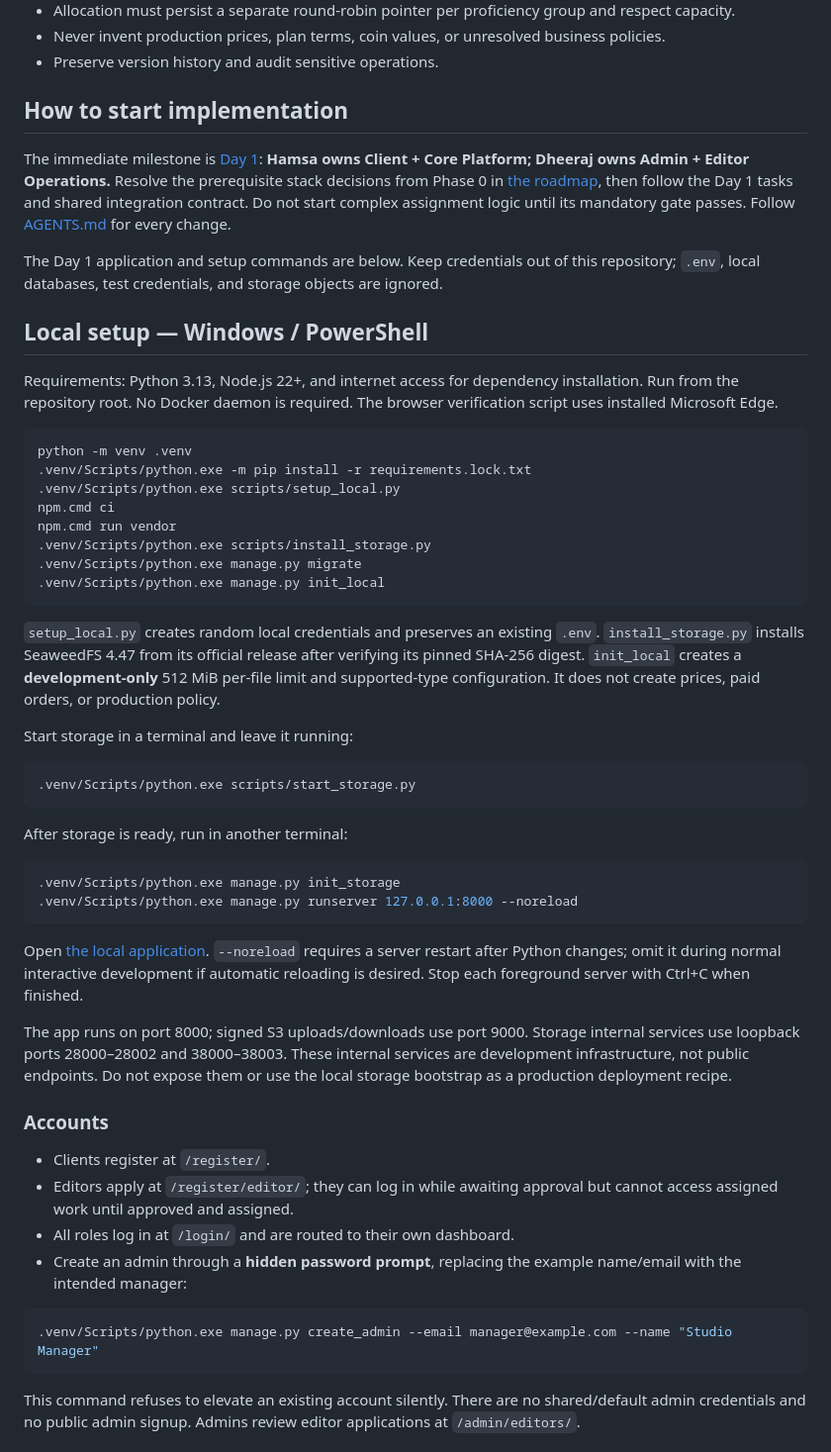
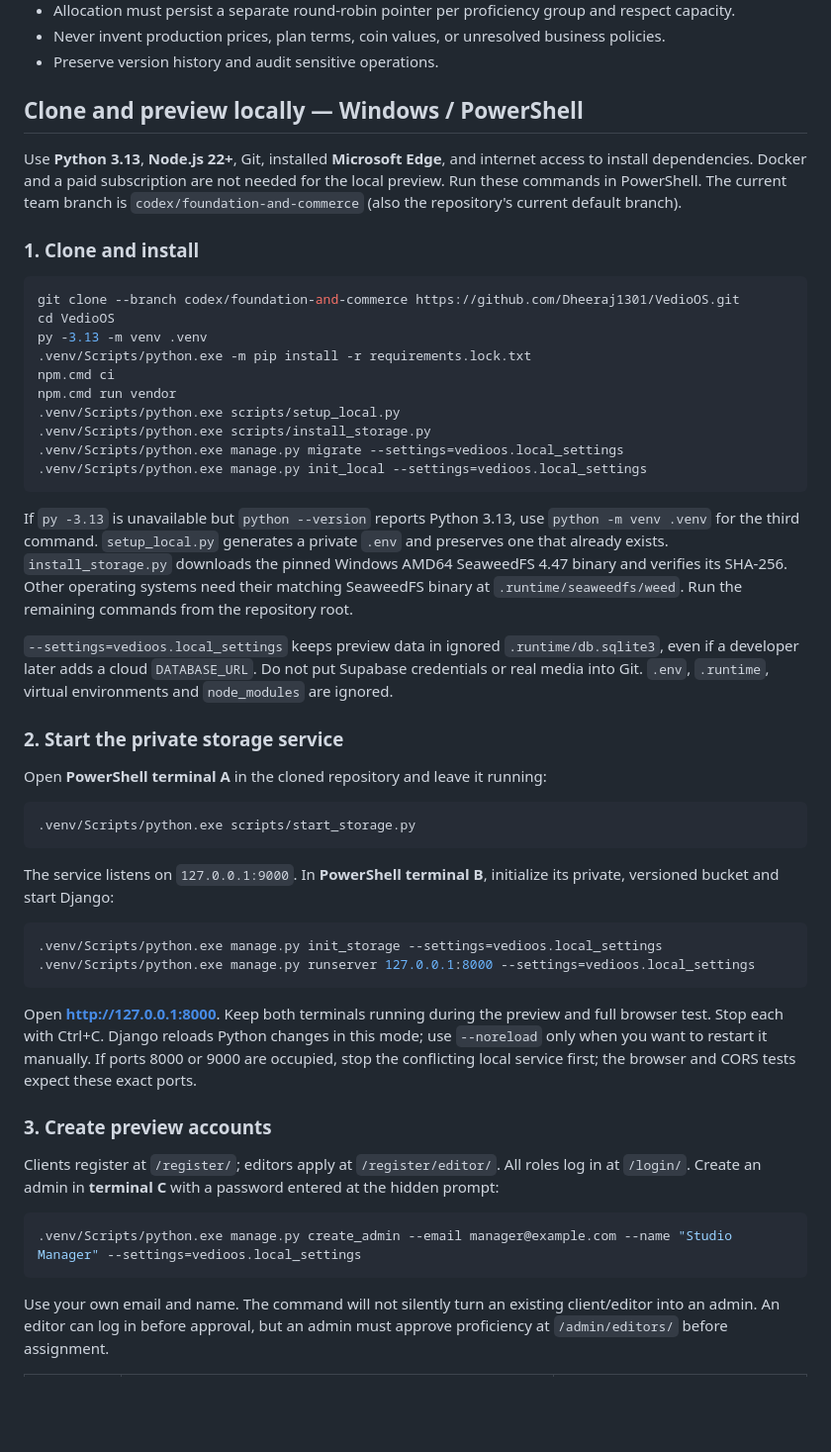
Before and after one commit to Dheeraj1301/VedioOS, a Markdown page: README.md, the part around one of its changes. Shown at 99% size. GitHub-like rendering; blank space fills up the shorter version.

````diff
--- a/README.md
+++ b/README.md
@@ -63,56 +63,53 @@ The original brief is the baseline. The rules operationalize it, and the roadmap
 - Never invent production prices, plan terms, coin values, or unresolved business policies.
 - Preserve version history and audit sensitive operations.
 
-## How to start implementation
+## Clone and preview locally — Windows / PowerShell
 
-The immediate milestone is [Day 1](docs/DAY_1.md): **Hamsa owns Client + Core Platform; Dheeraj owns Admin + Editor Operations.** Resolve the prerequisite stack decisions from Phase 0 in [the roadmap](docs/ROADMAP.md), then follow the Day 1 tasks and shared integration contract. Do not start complex assignment logic until its mandatory gate passes. Follow [AGENTS.md](AGENTS.md) for every change.
+Use **Python 3.13**, **Node.js 22+**, Git, installed **Microsoft Edge**, and internet access to install dependencies. Docker and a paid subscription are not needed for the local preview. Run these commands in PowerShell. The current team branch is `codex/foundation-and-commerce` (also the repository's current default branch).
 
-The Day 1 application and setup commands are below. Keep credentials out of this repository; `.env`, local databases, test credentials, and storage objects are ignored.
-
-## Local setup — Windows / PowerShell
-
-Requirements: Python 3.13, Node.js 22+, and internet access for dependency installation. Run from the repository root. No Docker daemon is required. The browser verification script uses installed Microsoft Edge.
+### 1. Clone and install
 
 ```powershell
-python -m venv .venv
+git clone --branch codex/foundation-and-commerce https://github.com/Dheeraj1301/VedioOS.git
+cd VedioOS
+py -3.13 -m venv .venv
 .venv/Scripts/python.exe -m pip install -r requirements.lock.txt
-.venv/Scripts/python.exe scripts/setup_local.py
 npm.cmd ci
 npm.cmd run vendor
+.venv/Scripts/python.exe scripts/setup_local.py
 .venv/Scripts/python.exe scripts/install_storage.py
-.venv/Scripts/python.exe manage.py migrate
-.venv/Scripts/python.exe manage.py init_local
+.venv/Scripts/python.exe manage.py migrate --settings=vedioos.local_settings
+.venv/Scripts/python.exe manage.py init_local --settings=vedioos.local_settings
 ```
 
-`setup_local.py` creates random local credentials and preserves an existing `.env`. `install_storage.py` installs SeaweedFS 4.47 from its official release after verifying its pinned SHA-256 digest. `init_local` creates a **development-only** 512 MiB per-file limit and supported-type configuration. It does not create prices, paid orders, or production policy.
+If `py -3.13` is unavailable but `python --version` reports Python 3.13, use `python -m venv .venv` for the third command. `setup_local.py` generates a private `.env` and preserves one that already exists. `install_storage.py` downloads the pinned Windows AMD64 SeaweedFS 4.47 binary and verifies its SHA-256. Other operating systems need their matching SeaweedFS binary at `.runtime/seaweedfs/weed`. Run the remaining commands from the repository root.
 
-Start storage in a terminal and leave it running:
+`--settings=vedioos.local_settings` keeps preview data in ignored `.runtime/db.sqlite3`, even if a developer later adds a cloud `DATABASE_URL`. Do not put Supabase credentials or real media into Git. `.env`, `.runtime`, virtual environments and `node_modules` are ignored.
+
+### 2. Start the private storage service
+
+Open **PowerShell terminal A** in the cloned repository and leave it running:
 
 ```powershell
 .venv/Scripts/python.exe scripts/start_storage.py
 ```
 
-After storage is ready, run in another terminal:
+The service listens on `127.0.0.1:9000`. In **PowerShell terminal B**, initialize its private, versioned bucket and start Django:
 
 ```powershell
-.venv/Scripts/python.exe manage.py init_storage
-.venv/Scripts/python.exe manage.py runserver 127.0.0.1:8000 --noreload
+.venv/Scripts/python.exe manage.py init_storage --settings=vedioos.local_settings
+.venv/Scripts/python.exe manage.py runserver 127.0.0.1:8000 --settings=vedioos.local_settings
 ```
 
-Open [the local application](http://127.0.0.1:8000). `--noreload` requires a server restart after Python changes; omit it during normal interactive development if automatic reloading is desired. Stop each foreground server with Ctrl+C when finished.
+Open **[http://127.0.0.1:8000](http://127.0.0.1:8000)**. Keep both terminals running during the preview and full browser test. Stop each with Ctrl+C. Django reloads Python changes in this mode; use `--noreload` only when you want to restart it manually. If ports 8000 or 9000 are occupied, stop the conflicting local service first; the browser and CORS tests expect these exact ports.
 
-The app runs on port 8000; signed S3 uploads/downloads use port 9000. Storage internal services use loopback ports 28000–28002 and 38000–38003. These internal services are development infrastructure, not public endpoints. Do not expose them or use the local storage bootstrap as a production deployment recipe.
+### 3. Create preview accounts
 
-### Accounts
-
-- Clients register at `/register/`.
-- Editors apply at `/register/editor/`; they can log in while awaiting approval but cannot access assigned work until approved and assigned.
-- All roles log in at `/login/` and are routed to their own dashboard.
-- Create an admin through a **hidden password prompt**, replacing the example name/email with the intended manager:
+Clients register at `/register/`; editors apply at `/register/editor/`. All roles log in at `/login/`. Create an admin in **terminal C** with a password entered at the hidden prompt:
 
 ```powershell
-.venv/Scripts/python.exe manage.py create_admin --email manager@example.com --name "Studio Manager"
+.venv/Scripts/python.exe manage.py create_admin --email manager@example.com --name "Studio Manager" --settings=vedioos.local_settings
 ```
 
-This command refuses to elevate an existing account silently. There are no shared/default admin credentials and no public admin signup. Admins review editor applications at `/admin/editors/`.
+Use your own email and name. The command will not silently turn an existing client/editor into an admin. An editor can log in before approval, but an admin must approve proficiency at `/admin/editors/` before assignment.
 
````
Also changed, not shown: other parts of README.md (+82 -8 lines), docs/TEAM_WORKFLOW.md (+2 -3 lines).
